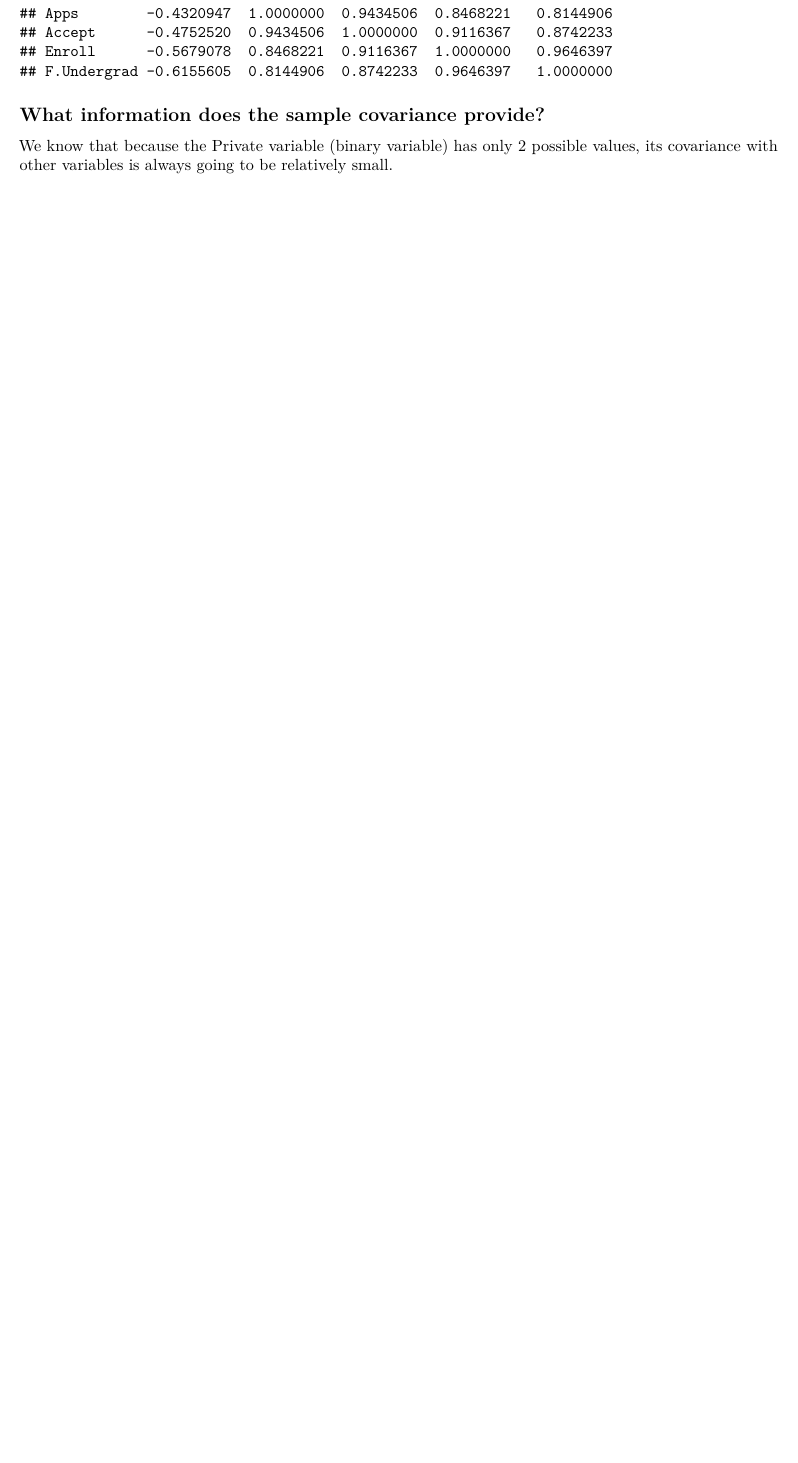
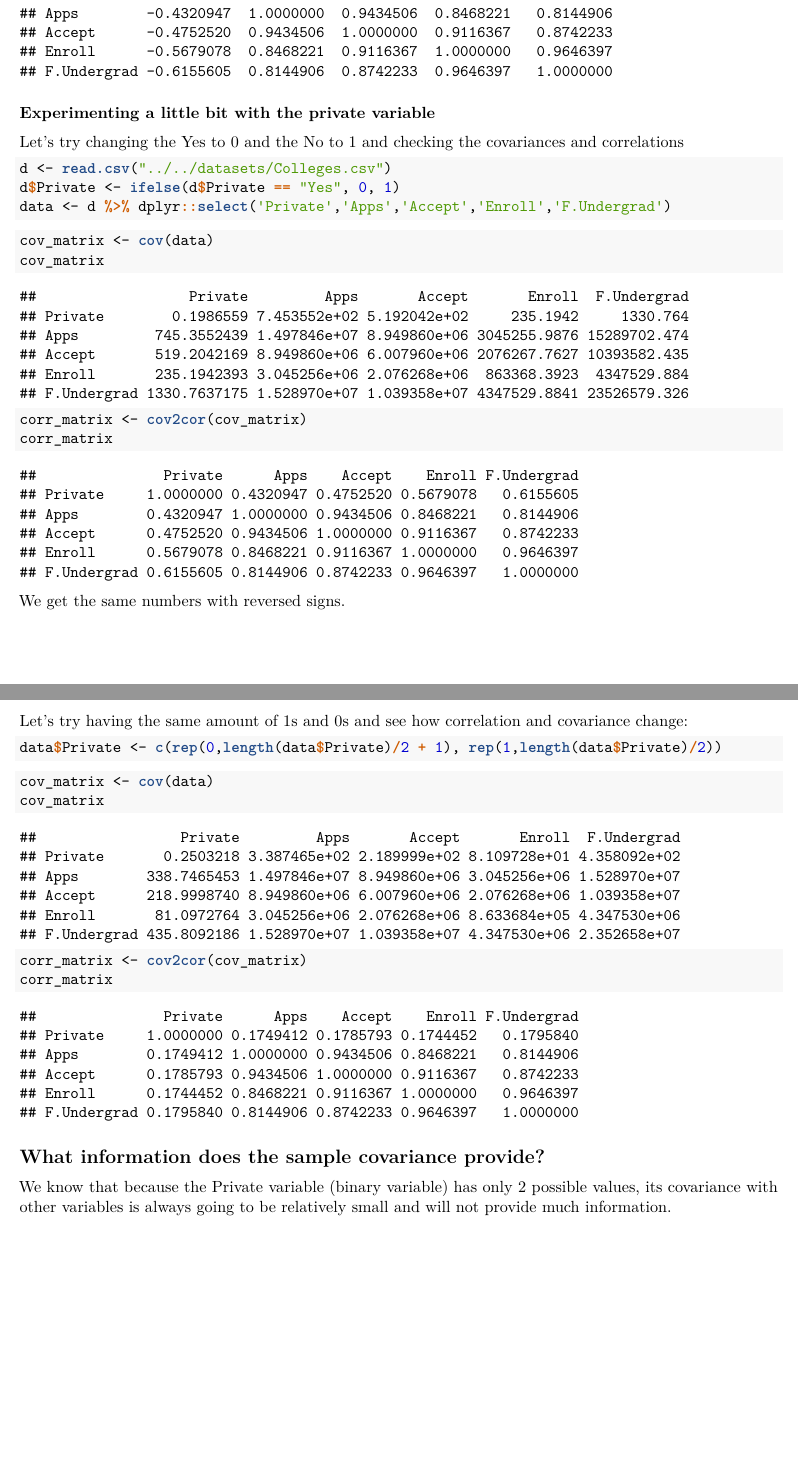
Before and after one commit to dreth/UC3MMultivariateAnalysis, an R Markdown document (Topic 2/Exercise 3/Exercise_3.rmd): part of page 2 of 3 before the commit and two parts of pages 2 and 3 of 4 after it, the two joined at a grey line, cut so that both start at the same text, the shorter picture padded with empty space. The pictures show the output file Topic 2/Exercise 3/Exercise_3.pdf that the author committed with the source.

Commit message:
quick update

````diff
--- a/Topic 2/Exercise 3/Exercise_3.rmd
+++ b/Topic 2/Exercise 3/Exercise_3.rmd
@@ -45,9 +45,43 @@ corr_matrix <- cov2cor(cov_matrix)
 corr_matrix
 ```
 
+#### Experimenting a little bit with the private variable
+
+Let's try changing the Yes to 0 and the No to 1 and checking the covariances and correlations
+
+```{r, echo=TRUE, warning=FALSE, message=FALSE}
+d <- read.csv("../../datasets/Colleges.csv")
+d$Private <- ifelse(d$Private == "Yes", 0, 1)
+data <- d %>% dplyr::select('Private','Apps','Accept','Enroll','F.Undergrad')
+```
+
+```{r, echo=TRUE, warning=FALSE, message=FALSE}
+cov_matrix <- cov(data)
+cov_matrix
+corr_matrix <- cov2cor(cov_matrix)
+corr_matrix
+```
+
+We get the same numbers with reversed signs.
+
+\newpage
+
+Let's try having the same amount of 1s and 0s and see how correlation and covariance change:
+
+```{r, echo=TRUE, warning=FALSE, message=FALSE}
+data$Private <- c(rep(0,length(data$Private)/2 + 1), rep(1,length(data$Private)/2))
+```
+
+```{r, echo=TRUE, warning=FALSE, message=FALSE}
+cov_matrix <- cov(data)
+cov_matrix
+corr_matrix <- cov2cor(cov_matrix)
+corr_matrix
+```
+
 ## What information does the sample covariance provide?
 
-We know that because the Private variable (binary variable) has only 2 possible values, its covariance with other variables is always going to be relatively small.
+We know that because the Private variable (binary variable) has only 2 possible values, its covariance with other variables is always going to be relatively small and will not provide much information.
 
 \newpage
 
````
Also changed, not shown: Topic 2/Exercise 3/Exercise_3.pdf, Topic 2/Exercise 3/Exercise_3.tex, Topic 2/Exercise 3/Exercise_3.rmd (3 more changed lines).
